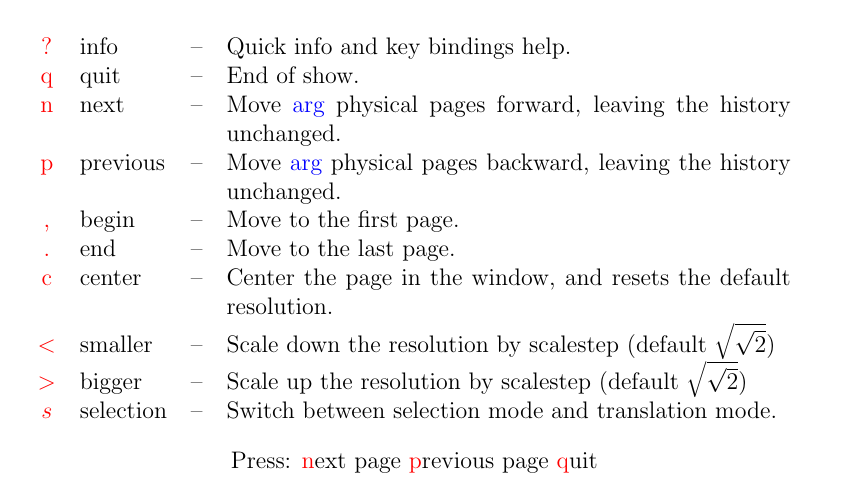
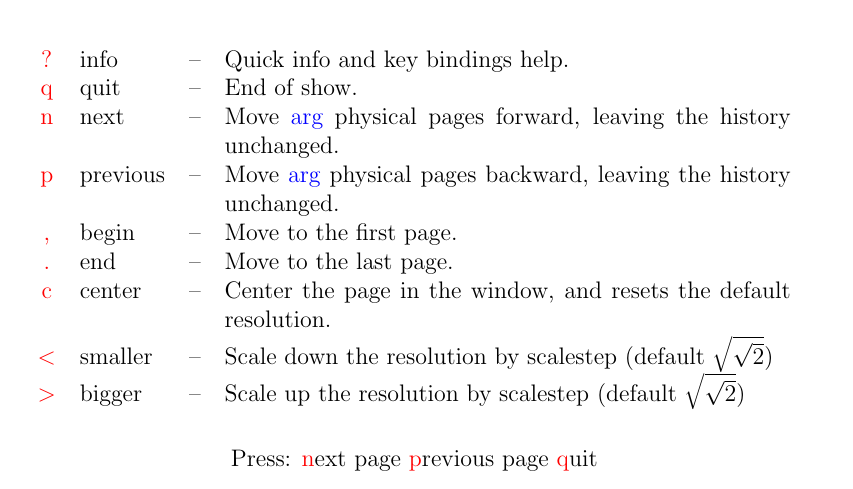
Before and after one commit to diremy/advi, a LaTeX document (tex/splash.tex): part of page 1 of 3, cut so that both start at the same text. Compiled offline with pdfLaTeX.

Commit message:
Plus de mode de selection.

```diff
--- a/tex/splash.tex
+++ b/tex/splash.tex
@@ -84,7 +84,6 @@ unmarked pages.
 \ikey{c}{center}{Center the page in the window, and resets the default resolution.}
 \ikey{$<$}{smaller}{Scale down the resolution by scalestep (default $\sqrt{\sqrt 2}$)}
 \ikey{$>$}{bigger}{Scale up the resolution by scalestep (default $\sqrt{\sqrt 2}$)}
-\ikey{$s$}{selection}{Switch between selection mode and translation mode.}
 \end{tabularx}
 
 \vspace{\stretch{1}}
```
